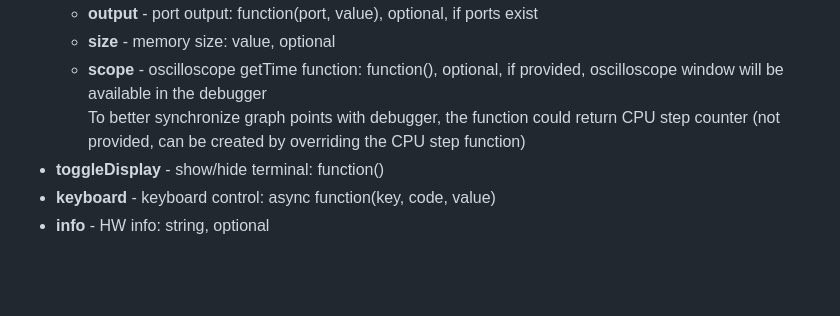
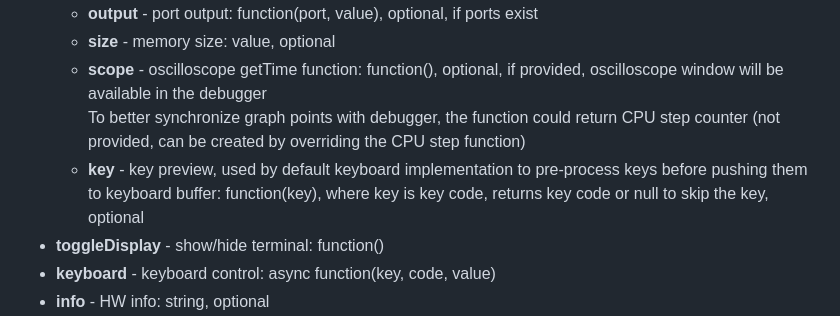
Before and after one commit to alex-code1234/emu8, a Markdown page: README.md, the part around the change. Rendered like a GitHub page; blank space fills up the shorter version.

```diff
--- a/README.md
+++ b/README.md
@@ -130,6 +130,9 @@ should create and return an object with following structure:
                be available in the debugger<br>
                To better synchronize graph points with debugger, the function could return CPU step counter
                \(not provided, can be created by overriding the CPU step function)
+   - **key** \- key preview, used by default keyboard implementation to pre-process keys before pushing them to
+             keyboard buffer: function(key), where key is key code, returns key code or null to skip the key,
+             optional
 - **toggleDisplay** \- show/hide terminal: function()
 - **keyboard** \- keyboard control: async function(key, code, value)
 - **info** \- HW info: string, optional
```
